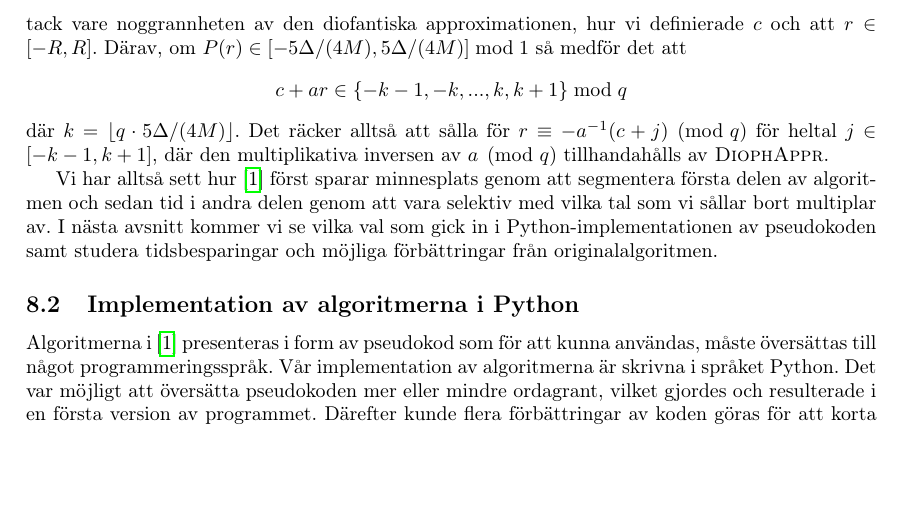
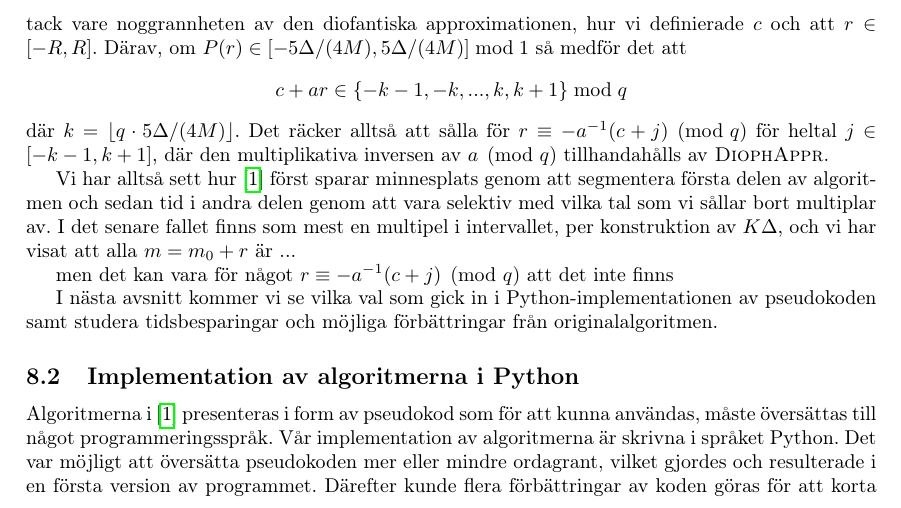
Before and after one commit to ElComadore/Matematiska-S-ll, a LaTeX paper (main.tex, which reads erik/algoritmteori.tex): part of page 24 of 40, cut so that both start at the same text, the shorter picture padded with empty space. Compiled offline with pdfLaTeX.

Commit message:
Updates from Overleaf

```diff
--- a/erik/algoritmteori.tex
+++ b/erik/algoritmteori.tex
@@ -67,8 +67,10 @@ tack vare noggrannheten av den diofantiska approximationen, hur vi definierade \
 där \(k = \lfloor q \cdot 5\Delta/(4M) \rfloor\). Det räcker alltså att sålla för \(r \equiv - a^{-1} (c + j) \pmod{q}\) för heltal \(j \in [-k-1, k+1]\), där den multiplikativa inversen av $a \pmod{q}$ tillhandahålls av \textsc{DiophAppr}.
 
 % Detta kan ge falska lösningar, vi kan kontrollera detta --> villkor på display-rad
+Vi har alltså sett hur \cite{HaraldSieve} först sparar minnesplats genom att segmentera första delen av algoritmen och sedan tid i andra delen genom att vara selektiv med vilka tal som vi sållar bort multiplar av. I det senare fallet finns som mest en multipel i intervallet, per konstruktion av \(K \Delta\), och vi har visat att alla \(m = m_0 + r\) är ...
 
+men det kan vara för något \(r \equiv - a^{-1} (c + j) \pmod{q}\) att det inte finns
 
-Vi har alltså sett hur \cite{HaraldSieve} först sparar minnesplats genom att segmentera första delen av algoritmen och sedan tid i andra delen genom att vara selektiv med vilka tal som vi sållar bort multiplar av. I nästa avsnitt kommer vi se vilka val som gick in i Python-implementationen av pseudokoden samt studera tidsbesparingar och möjliga förbättringar från originalalgoritmen.
+I nästa avsnitt kommer vi se vilka val som gick in i Python-implementationen av pseudokoden samt studera tidsbesparingar och möjliga förbättringar från originalalgoritmen.
 
 %till den diofantiska approximationen \(a/q\) för \(\alpha_1\) så att \(\abs{\alpha_1 - \frac{a}{q}} \leq \frac{1}{q \cdot 2R}\) för största möjliga konvergent $q$ mindre än eller lika med \(2R\). \textsc{DiophAppr}
```
